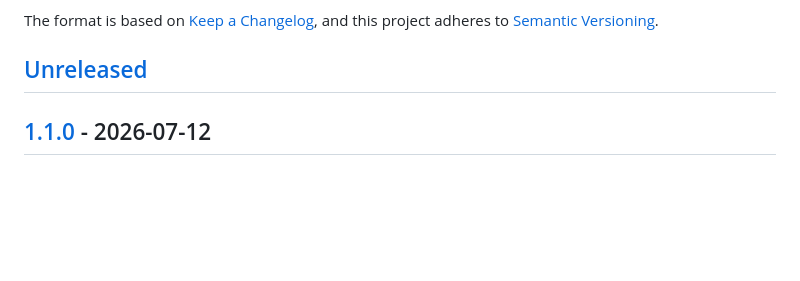
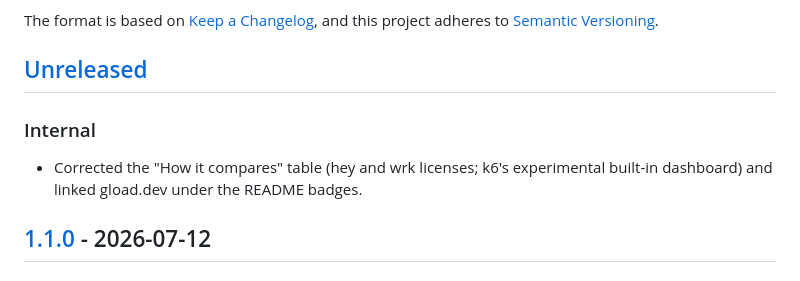
Before and after one commit to mertgundoganx/gload, a Markdown page: CHANGELOG.md, the part around the change. Rendered like a GitHub page; blank space fills up the shorter version.

```diff
--- a/CHANGELOG.md
+++ b/CHANGELOG.md
@@ -6,6 +6,11 @@ The format is based on [Keep a Changelog](https://keepachangelog.com/en/1.1.0/),
 and this project adheres to [Semantic Versioning](https://semver.org/spec/v2.0.0.html).
 
 ## [Unreleased]
+
+### Internal
+
+- Corrected the "How it compares" table (hey and wrk licenses; k6's
+  experimental built-in dashboard) and linked gload.dev under the README badges.
 
 ## [1.1.0] - 2026-07-12
 
```
Also changed, not shown: README.md (+9 -5 lines).
